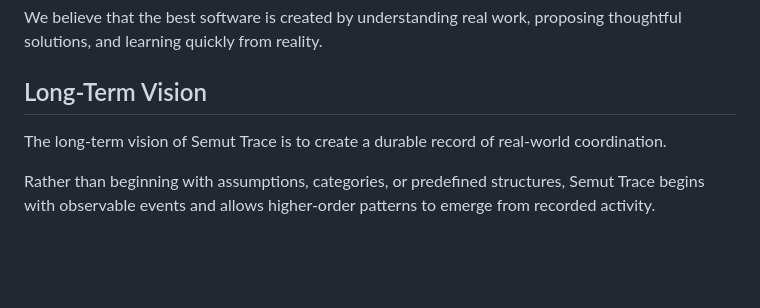
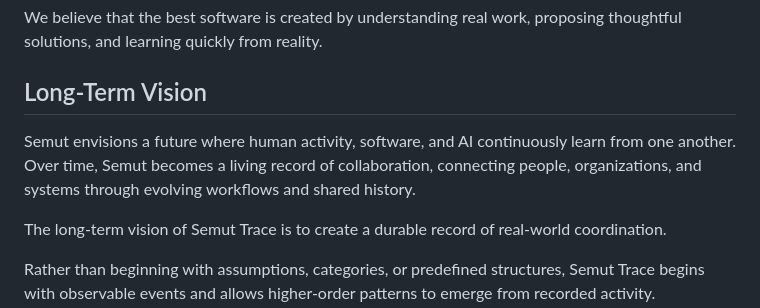
Before and after one commit to semutLLC/semut-trace, a Markdown page: docs/VISION.md, the part around the change. Rendered like a GitHub page; blank space fills up the shorter version.

```diff
--- a/docs/VISION.md
+++ b/docs/VISION.md
@@ -71,6 +71,8 @@ We believe that the best software is created by understanding real work, proposi
 
 ## Long-Term Vision
 
+Semut envisions a future where human activity, software, and AI continuously learn from one another. Over time, Semut becomes a living record of collaboration, connecting people, organizations, and systems through evolving workflows and shared history.
+
 The long-term vision of Semut Trace is to create a durable record of real-world coordination.
 
 Rather than beginning with assumptions, categories, or predefined structures, Semut Trace begins with observable events and allows higher-order patterns to emerge from recorded activity.
```
